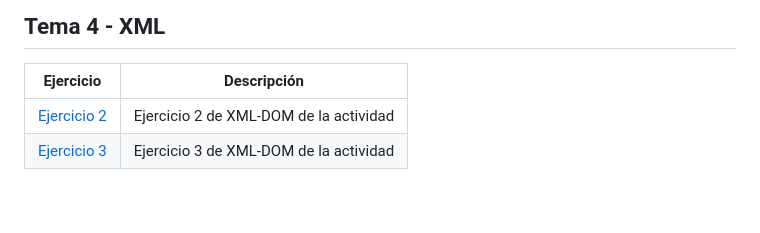
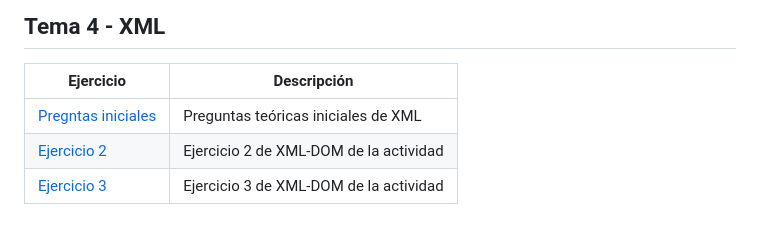
Before and after one commit to JesusCMM-LLMM/LLMM, a Markdown page: README.md, the part around the change. GitHub-like rendering.

Commit message:
Ejercicios teóricos de inicio resueltos

```diff
--- a/README.md
+++ b/README.md
@@ -76,5 +76,6 @@ Repositorio con las actividades de Lenguaje de Marcas de ASIR
 
 | Ejercicio        | Descripción                |
 | -------------    | -------------              |
+| [Pregntas iniciales](/Tema4/EjerciciosIntrod.md) | Preguntas teóricas iniciales de XML |
 | [Ejercicio 2](/Tema4/Ejercicio2) | Ejercicio 2 de XML-DOM de la actividad |
 | [Ejercicio 3](/Tema4/Ejercicio3) | Ejercicio 3 de XML-DOM de la actividad |
```
